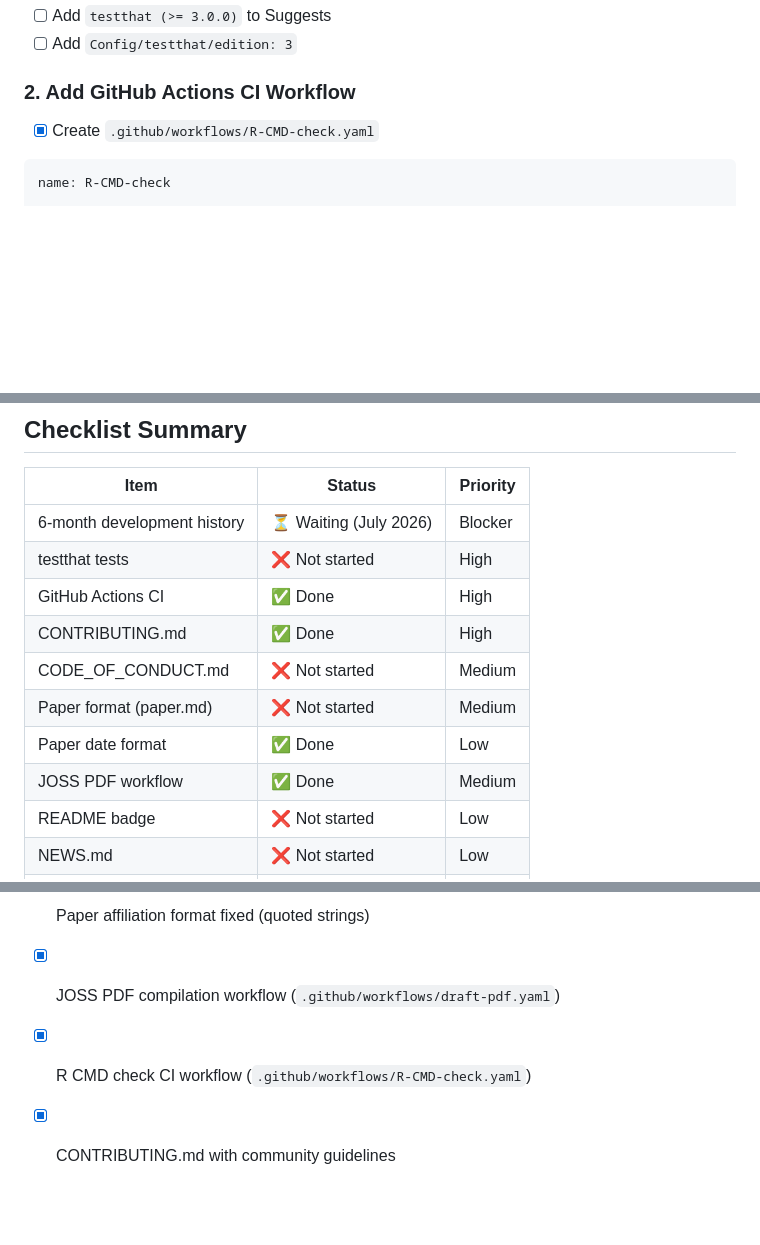
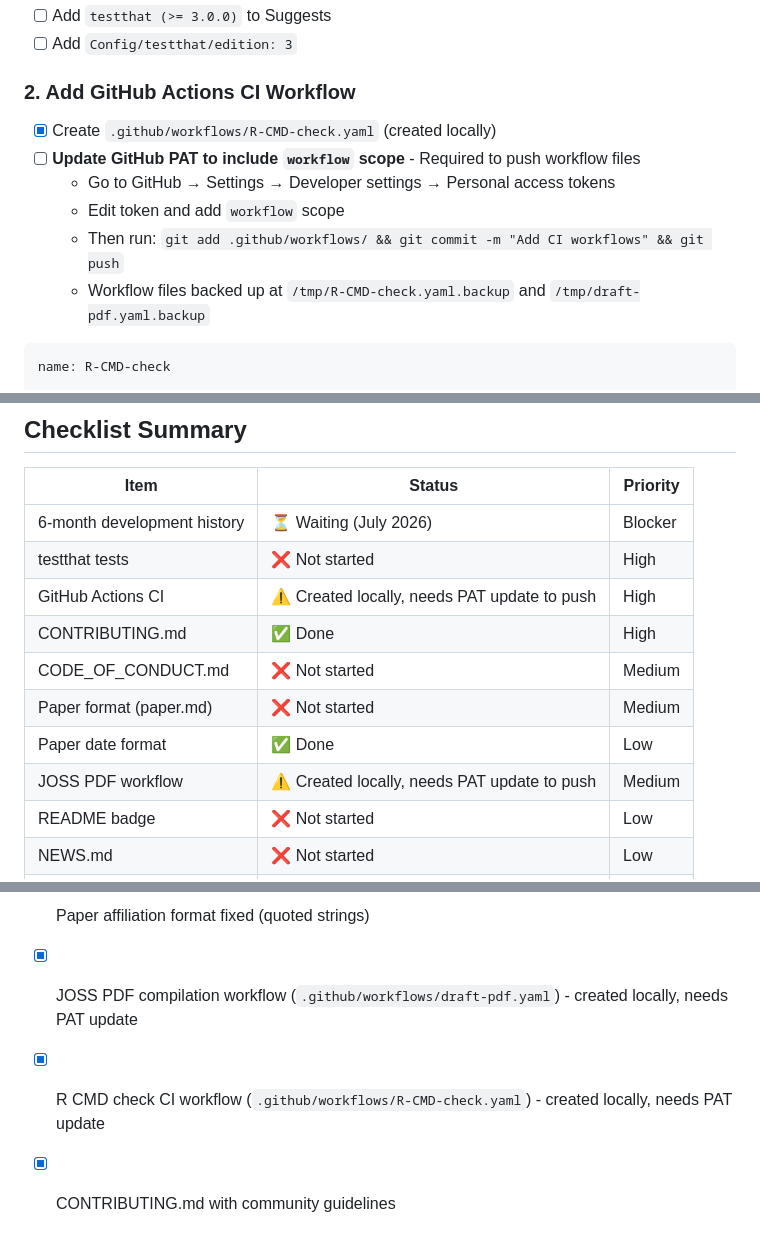
Before and after one commit to matthias-da/pep725, a Markdown page: TODO_JOSS_submission.md, 3 parts joined by grey strips. GitHub-like rendering; blank space fills up the shorter version.

Commit message:
Update TODO file with PAT workflow scope note

````diff
--- a/TODO_JOSS_submission.md
+++ b/TODO_JOSS_submission.md
@@ -26,7 +26,12 @@
 
 ### 2. Add GitHub Actions CI Workflow
 
-- [x] Create `.github/workflows/R-CMD-check.yaml`
+- [x] Create `.github/workflows/R-CMD-check.yaml` (created locally)
+- [ ] **Update GitHub PAT to include `workflow` scope** - Required to push workflow files
+  - Go to GitHub → Settings → Developer settings → Personal access tokens
+  - Edit token and add `workflow` scope
+  - Then run: `git add .github/workflows/ && git commit -m "Add CI workflows" && git push`
+  - Workflow files backed up at `/tmp/R-CMD-check.yaml.backup` and `/tmp/draft-pdf.yaml.backup`
 
 ```yaml
 name: R-CMD-check
@@ -185,12 +190,12 @@ Current: ~773 words (limit: 750-1750)
 |------|--------|----------|
 | 6-month development history | ⏳ Waiting (July 2026) | Blocker |
 | testthat tests | ❌ Not started | High |
-| GitHub Actions CI | ✅ Done | High |
+| GitHub Actions CI | ⚠️ Created locally, needs PAT update to push | High |
 | CONTRIBUTING.md | ✅ Done | High |
 | CODE_OF_CONDUCT.md | ❌ Not started | Medium |
 | Paper format (paper.md) | ❌ Not started | Medium |
 | Paper date format | ✅ Done | Low |
-| JOSS PDF workflow | ✅ Done | Medium |
+| JOSS PDF workflow | ⚠️ Created locally, needs PAT update to push | Medium |
 | README badge | ❌ Not started | Low |
 | NEWS.md | ❌ Not started | Low |
 | **Paper Content** | | |
@@ -259,6 +264,6 @@ Current: ~773 words (limit: 750-1750)
 - [x] Bibliography file (paper.bib)
 - [x] Paper date format fixed (4 February 2026)
 - [x] Paper affiliation format fixed (quoted strings)
-- [x] JOSS PDF compilation workflow (`.github/workflows/draft-pdf.yaml`)
-- [x] R CMD check CI workflow (`.github/workflows/R-CMD-check.yaml`)
+- [x] JOSS PDF compilation workflow (`.github/workflows/draft-pdf.yaml`) - created locally, needs PAT update
+- [x] R CMD check CI workflow (`.github/workflows/R-CMD-check.yaml`) - created locally, needs PAT update
 - [x] CONTRIBUTING.md with community guidelines
````
